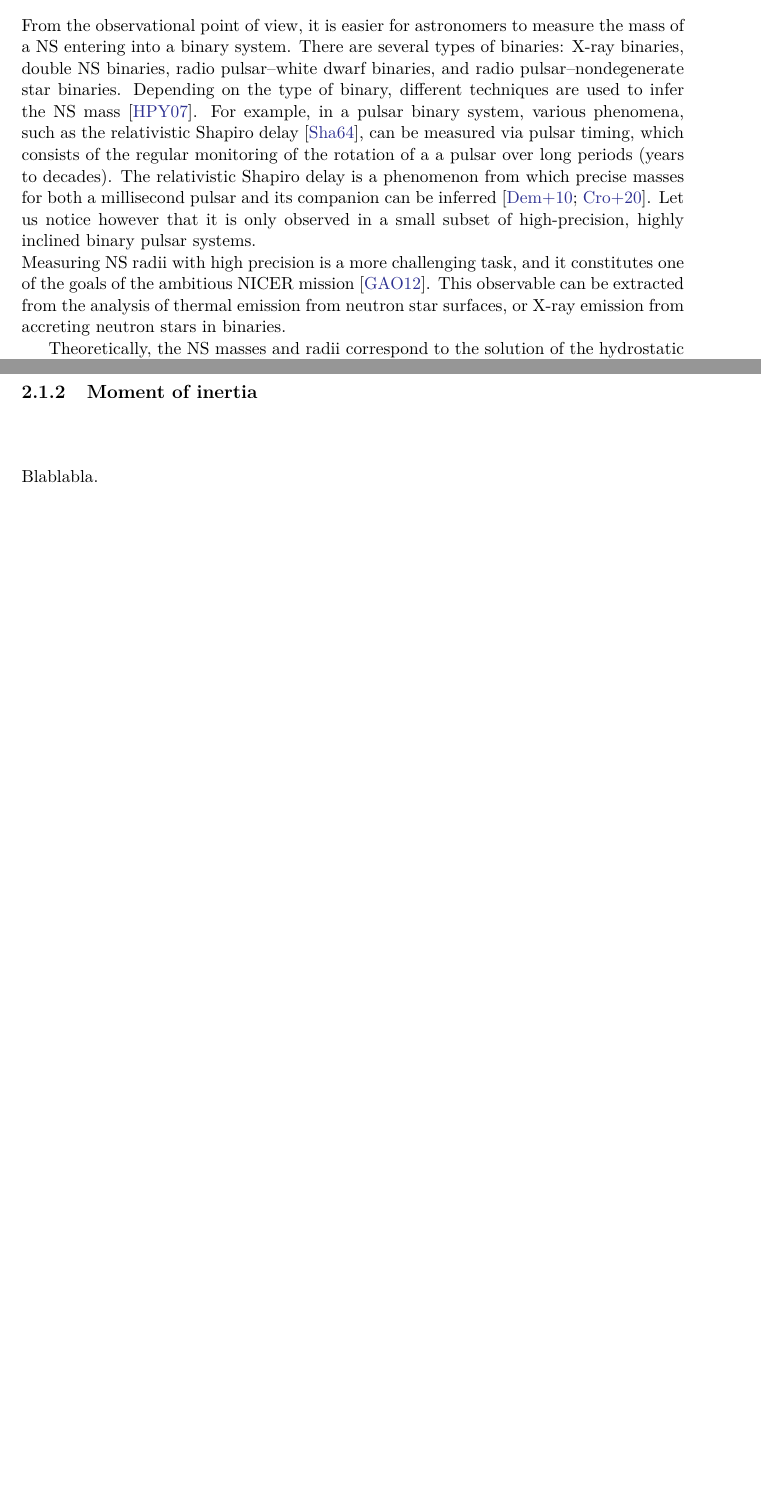
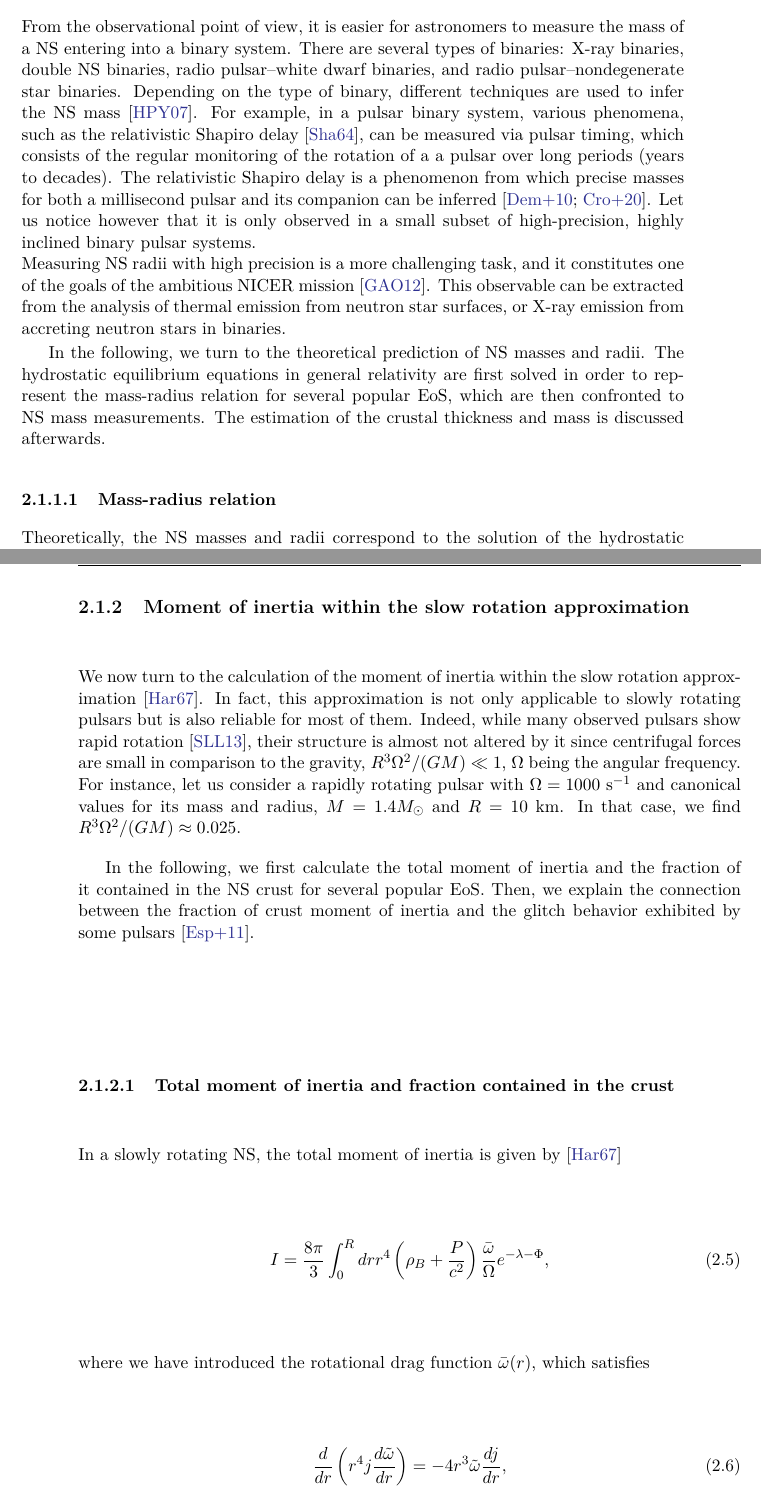
Before and after one commit to thomascarreau/phd-thesis, a LaTeX thesis (PhDThesis_CARREAU.tex, which reads sections/chapter2.tex): two parts of pages 53 and 57 of 74 before the commit and two parts of pages 53 and 58 of 74 after it, joined at a grey line, cut so that both start at the same text, the shorter picture padded with empty space. The pictures show the PDF file PhDThesis_CARREAU.pdf that the author committed with the source.

Commit message:
2.1.2 in progress

```diff
--- a/sections/chapter2.tex
+++ b/sections/chapter2.tex
@@ -37,6 +37,14 @@ Measuring NS radii with high precision is a more challenging task, and it
 constitutes one of the goals of the ambitious NICER mission~\cite{NICER}. This
 observable can be extracted from the analysis of thermal emission from neutron
 star surfaces, or X-ray emission from accreting neutron stars in binaries.
+
+In the following, we turn to the theoretical prediction of NS masses and radii.
+The hydrostatic equilibrium equations in general relativity are first solved in
+order to represent the mass-radius relation for several popular EoS, which are
+then confronted to NS mass measurements. The estimation of the crustal
+thickness and mass is discussed afterwards.
+
+\subsubsection{Mass-radius relation}
 
 % hydrostatic equilibrium in GR
 Theoretically, the NS masses and radii correspond to the
@@ -205,8 +214,8 @@ to integrate the hydrostatic equilibrium equations, Eqs.~(\ref{eq:tov}) and
 \begin{center}
   \includegraphics[width=0.9\linewidth]{figures/crustmassthick.pdf}
 \end{center}
-\caption[Crust thickness and mass for several popular EoS]{Crust thickness
-  $l_{crust}$ (upper panel) and mass $M_{crust}$ (lower panel) as a function of
+\caption[Crust thickness and mass versus NS mass for several popular EoS]{Crust
+  thickness $l_{crust}$ (upper panel) and mass $M_{crust}$ (lower panel) as a function of
   the NS mass $M$ for several popular EoS calculated within the metamodeling
 technique. The black dotted line marks the NS canonical mass, that is
 $1.4M_\odot$.}\label{fig:crustmassthick}
@@ -232,20 +241,53 @@ star is positively correlated with $L_{sym}$. In fact, the same is true for the
 core radius, explaining why the correlations cancel in the crust
 thickness $l_{crust} = R - R_{core}$.
 
-\subsection{Moment of inertia} % 2
+\subsection{Moment of inertia within the slow rotation approximation} % 2
 
-% explain why are we interested in the determination of this observable
-% maybe compare approximations to the complete integration of the equation
-% results
-% crust moment of inertia ('we will see in 2.3.3 that it is linked to blabla')
-% results
-Blablabla.
+We now turn to the calculation of the moment of inertia within the slow rotation
+approximation~\cite{Hartle1967}. In
+fact, this approximation is not only applicable to slowly rotating pulsars but
+is also reliable for most of them. Indeed, while many observed pulsars show
+rapid rotation~\cite{Stovall2013}, their structure is almost not altered by it
+since centrifugal forces are small in comparison to the gravity,
+$R^3\Omega^2/(GM) \ll 1$, $\Omega$ being the angular frequency. For instance,
+let us consider a rapidly rotating pulsar with $\Omega = 1000$ s$^{-1}$ and
+canonical values for its mass and radius, $M=1.4M_\odot$ and $R=10$ km. In that
+case, we find $R^3\Omega^2/(GM) \approx 0.025$.
+
+In the following, we first calculate the total moment of inertia and the
+fraction of it contained in the NS crust for several popular EoS. Then, we
+explain the connection between the fraction of crust moment of inertia
+and the glitch behavior exhibited by some pulsars~\cite{Espinoza2011}.
+
+\subsubsection{Total moment of inertia and fraction contained in the crust}
+
+In a slowly rotating NS, the total moment of inertia is given
+by~\cite{Hartle1967}
+%
+\begin{equation}
+  I = \frac{8\pi}{3}\int_0^R dr r^4\left(\rho_B +
+  \frac{P}{c^2}\right)\frac{\bar{\omega}}{\Omega}e^{-\lambda-\Phi},
+\end{equation}
+%
+where we have introduced the rotational drag function $\bar{\omega}(r)$, which
+satisfies
+%
+\begin{equation}
+  \frac{d}{dr}\left(r^4j\frac{d\tilde{\omega}}{dr}\right) =
+  -4r^3\tilde{\omega}\frac{dj}{dr},
+\end{equation}
+%
+with $\tilde{\omega} = \bar{\omega}/\Omega$ the unitless frequency.
+
+% same strategy as before (mass-radius) for determining the crust moment of
+%   inertia
 
 \begin{figure}[!t]
 \begin{center}
   \includegraphics[width=0.9\linewidth]{figures/moi_popular.pdf}
 \end{center}
-\caption[Crust thickness and mass for several popular EoS]{Normalized moment of
+\caption[Normalized moment of inertia and fraction of crust moment of inertia
+versus NS mass for several popular EoS]{Normalized moment of
   inertia $I/(MR^2)$ (upper panel) and fraction of crust moment of inertia
   $I_{crust}/I$ (lower panel) as a function of the NS mass $M$ for several
   popular EoS calculated within the metamodeling technique. The black dotted
@@ -255,9 +299,10 @@ Blablabla.
 \subsection{Tidal deformability} % 2
 
+% explain tidal deformability (dimless, lambda1-lambda2, lambda tilde...)
 % observable of interest since gw170817 event
-% explain tidal deformability (dimless, lambda1-lambda2, lambda tilde...)
 % derive equations from k2 love number
-% a word about I-love-Q relations?
+% figure
+% discussion
 
 \section{Bayesian modeling of the equation of state} % 0.75
 
```
Also changed, not shown: references.bib (+28 -0 lines), PhDThesis_CARREAU.bbl, PhDThesis_CARREAU.pdf, sections/chapter2.tex (3 more changed lines), 9 other files.
